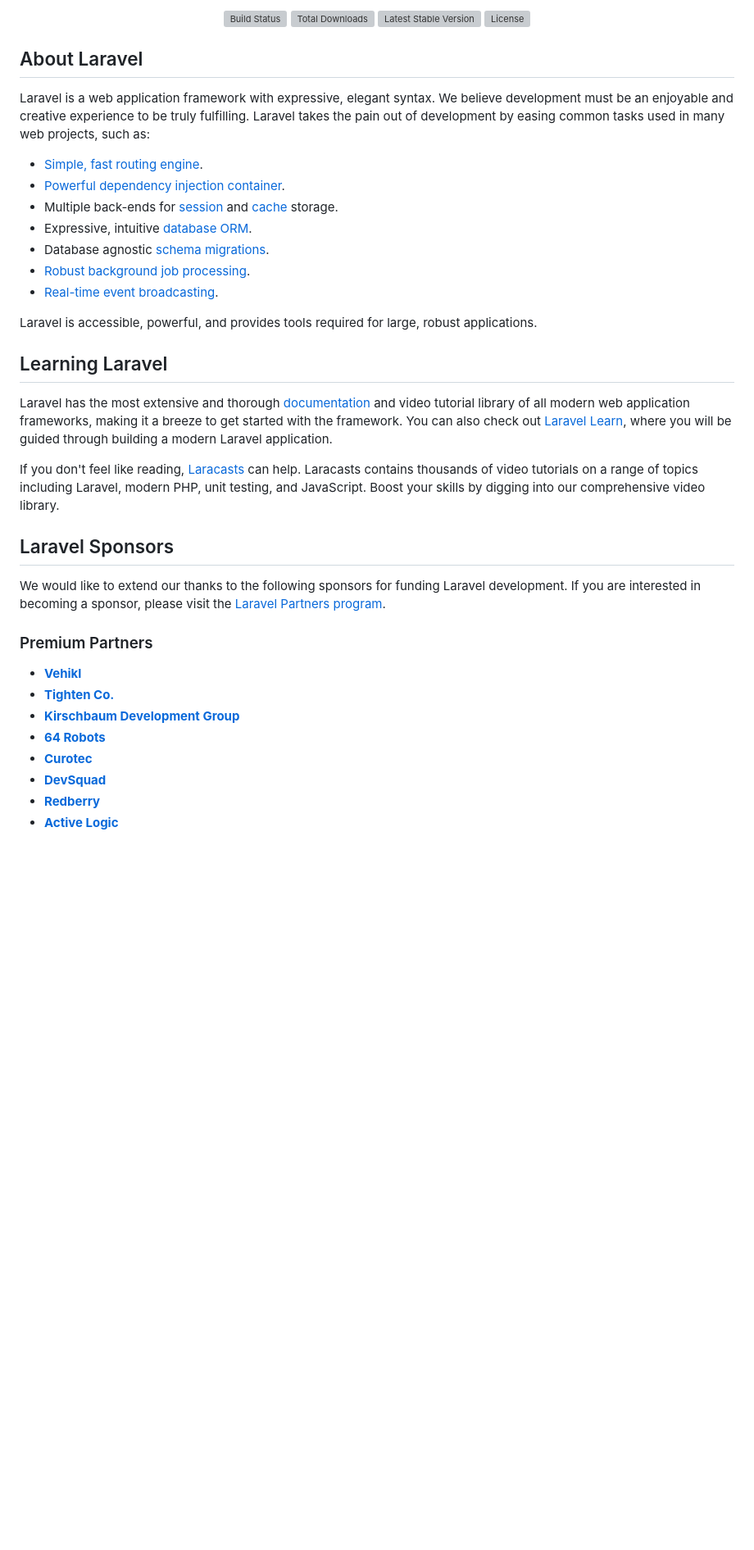
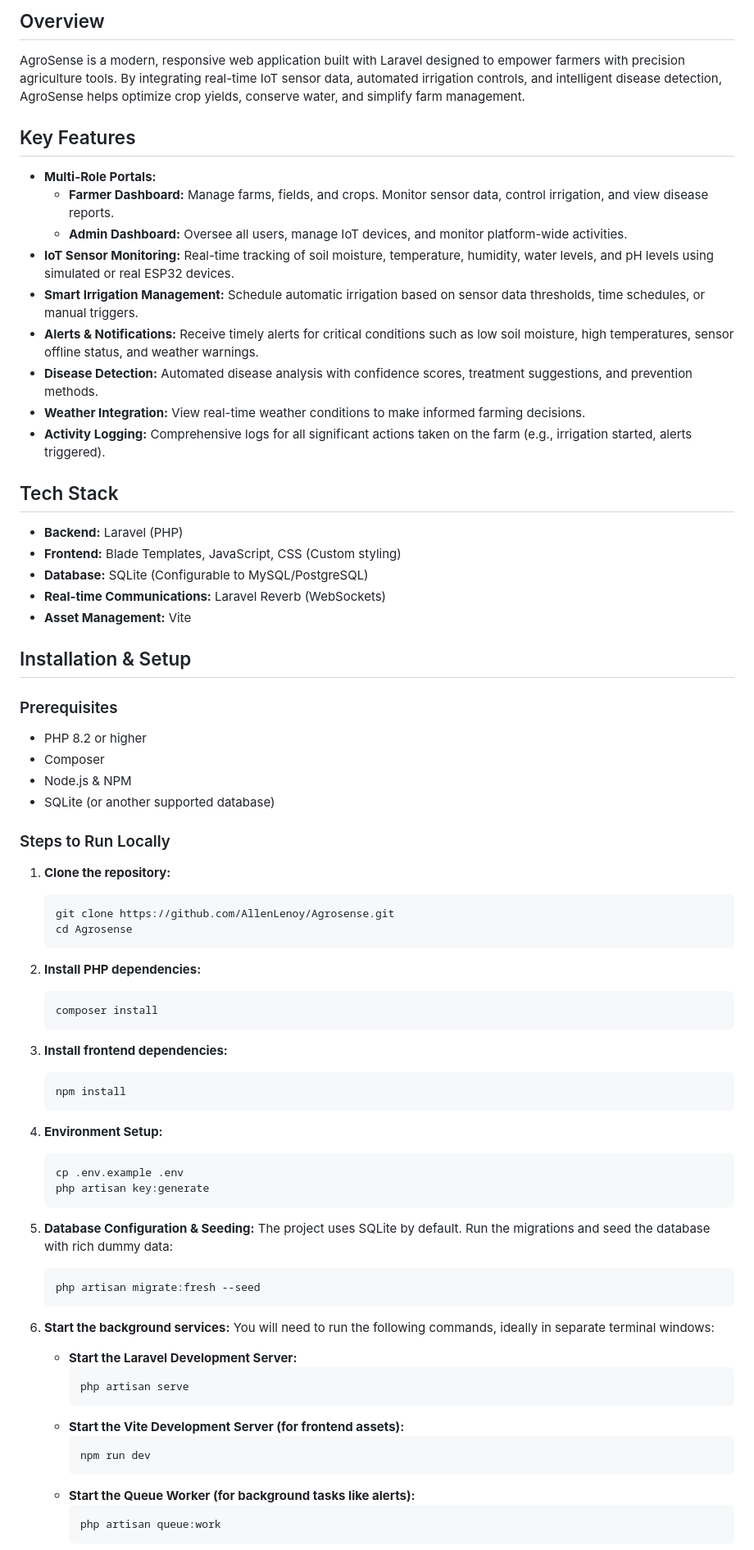
Before and after one commit to AllenLenoy/Agrosense, a Markdown page: README.md, the part around one of its changes. Shown at 82% size. GitHub-like rendering; blank space fills up the shorter version; grey boxes are pictures that could not be loaded.

Commit message:
Update README with comprehensive project details

````diff
--- a/README.md
+++ b/README.md
@@ -2,43 +2,75 @@
 
-<p align="center">
-<a href="https://github.com/laravel/framework/actions"><img src="https://github.com/laravel/framework/workflows/tests/badge.svg" alt="Build Status"></a>
-<a href="https://packagist.org/packages/laravel/framework"><img src="https://img.shields.io/packagist/dt/laravel/framework" alt="Total Downloads"></a>
-<a href="https://packagist.org/packages/laravel/framework"><img src="https://img.shields.io/packagist/v/laravel/framework" alt="Latest Stable Version"></a>
-<a href="https://packagist.org/packages/laravel/framework"><img src="https://img.shields.io/packagist/l/laravel/framework" alt="License"></a>
-</p>
+## Overview
+AgroSense is a modern, responsive web application built with Laravel designed to empower farmers with precision agriculture tools. By integrating real-time IoT sensor data, automated irrigation controls, and intelligent disease detection, AgroSense helps optimize crop yields, conserve water, and simplify farm management.
 
-## About Laravel
+## Key Features
+- **Multi-Role Portals:**
+  - **Farmer Dashboard:** Manage farms, fields, and crops. Monitor sensor data, control irrigation, and view disease reports.
+  - **Admin Dashboard:** Oversee all users, manage IoT devices, and monitor platform-wide activities.
+- **IoT Sensor Monitoring:** Real-time tracking of soil moisture, temperature, humidity, water levels, and pH levels using simulated or real ESP32 devices.
+- **Smart Irrigation Management:** Schedule automatic irrigation based on sensor data thresholds, time schedules, or manual triggers.
+- **Alerts & Notifications:** Receive timely alerts for critical conditions such as low soil moisture, high temperatures, sensor offline status, and weather warnings.
+- **Disease Detection:** Automated disease analysis with confidence scores, treatment suggestions, and prevention methods.
+- **Weather Integration:** View real-time weather conditions to make informed farming decisions.
+- **Activity Logging:** Comprehensive logs for all significant actions taken on the farm (e.g., irrigation started, alerts triggered).
 
-Laravel is a web application framework with expressive, elegant syntax. We believe development must be an enjoyable and creative experience to be truly fulfilling. Laravel takes the pain out of development by easing common tasks used in many web projects, such as:
+## Tech Stack
+- **Backend:** Laravel (PHP)
+- **Frontend:** Blade Templates, JavaScript, CSS (Custom styling)
+- **Database:** SQLite (Configurable to MySQL/PostgreSQL)
+- **Real-time Communications:** Laravel Reverb (WebSockets)
+- **Asset Management:** Vite
 
-- [Simple, fast routing engine](https://laravel.com/docs/routing).
-- [Powerful dependency injection container](https://laravel.com/docs/container).
-- Multiple back-ends for [session](https://laravel.com/docs/session) and [cache](https://laravel.com/docs/cache) storage.
-- Expressive, intuitive [database ORM](https://laravel.com/docs/eloquent).
-- Database agnostic [schema migrations](https://laravel.com/docs/migrations).
-- [Robust background job processing](https://laravel.com/docs/queues).
-- [Real-time event broadcasting](https://laravel.com/docs/broadcasting).
+## Installation & Setup
 
-Laravel is accessible, powerful, and provides tools required for large, robust applications.
+### Prerequisites
+- PHP 8.2 or higher
+- Composer
+- Node.js & NPM
+- SQLite (or another supported database)
 
-## Learning Laravel
+### Steps to Run Locally
+1. **Clone the repository:**
+   ```bash
+   git clone https://github.com/AllenLenoy/Agrosense.git
+   cd Agrosense
+   ```
 
-Laravel has the most extensive and thorough [documentation](https://laravel.com/docs) and video tutorial library of all modern web application frameworks, making it a breeze to get started with the framework. You can also check out [Laravel Learn](https://laravel.com/learn), where you will be guided through building a modern Laravel application.
+2. **Install PHP dependencies:**
+   ```bash
+   composer install
+   ```
 
-If you don't feel like reading, [Laracasts](https://laracasts.com) can help. Laracasts contains thousands of video tutorials on a range of topics including Laravel, modern PHP, unit testing, and JavaScript. Boost your skills by digging into our comprehensive video library.
+3. **Install frontend dependencies:**
+   ```bash
+   npm install
+   ```
 
-## Laravel Sponsors
+4. **Environment Setup:**
+   ```bash
+   cp .env.example .env
+   php artisan key:generate
+   ```
 
-We would like to extend our thanks to the following sponsors for funding Laravel development. If you are interested in becoming a sponsor, please visit the [Laravel Partners program](https://partners.laravel.com).
+5. **Database Configuration & Seeding:**
+   The project uses SQLite by default. Run the migrations and seed the database with rich dummy data:
+   ```bash
+   php artisan migrate:fresh --seed
+   ```
 
-### Premium Partners
+6. **Start the background services:**
+   You will need to run the following commands, ideally in separate terminal windows:
 
-- **[Vehikl](https://vehikl.com)**
-- **[Tighten Co.](https://tighten.co)**
-- **[Kirschbaum Development Group](https://kirschbaumdevelopment.com)**
-- **[64 Robots](https://64robots.com)**
-- **[Curotec](https://www.curotec.com/services/technologies/laravel)**
-- **[DevSquad](https://devsquad.com/hire-laravel-developers)**
-- **[Redberry](https://redberry.international/laravel-development)**
-- **[Active Logic](https://activelogic.com)**
+   - **Start the Laravel Development Server:**
+     ```bash
+     php artisan serve
+     ```
+   - **Start the Vite Development Server (for frontend assets):**
+     ```bash
+     npm run dev
+     ```
+   - **Start the Queue Worker (for background tasks like alerts):**
+     ```bash
+     php artisan queue:work
+     ```
 
````
Also changed, not shown: other parts of README.md (+13 -11 lines).
